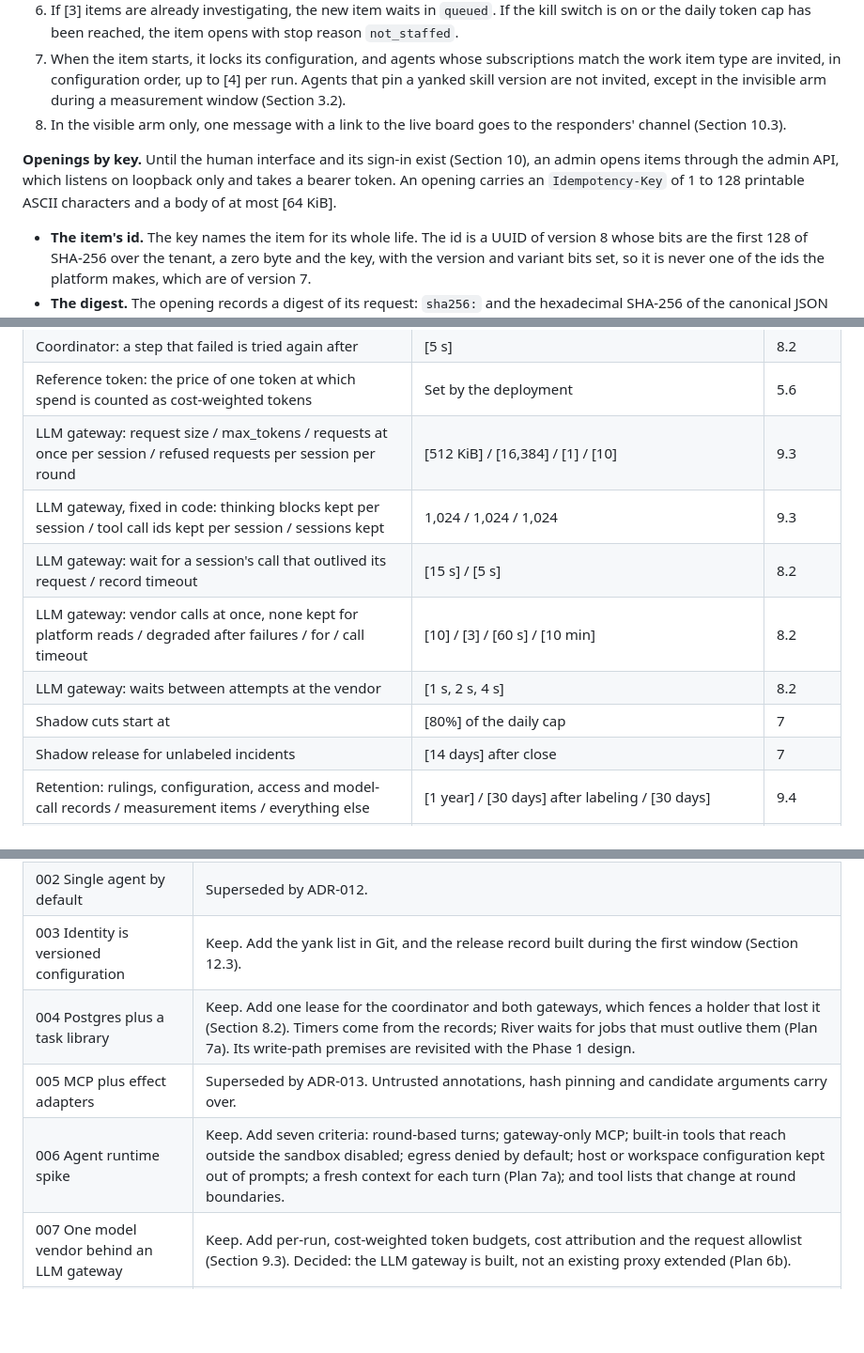
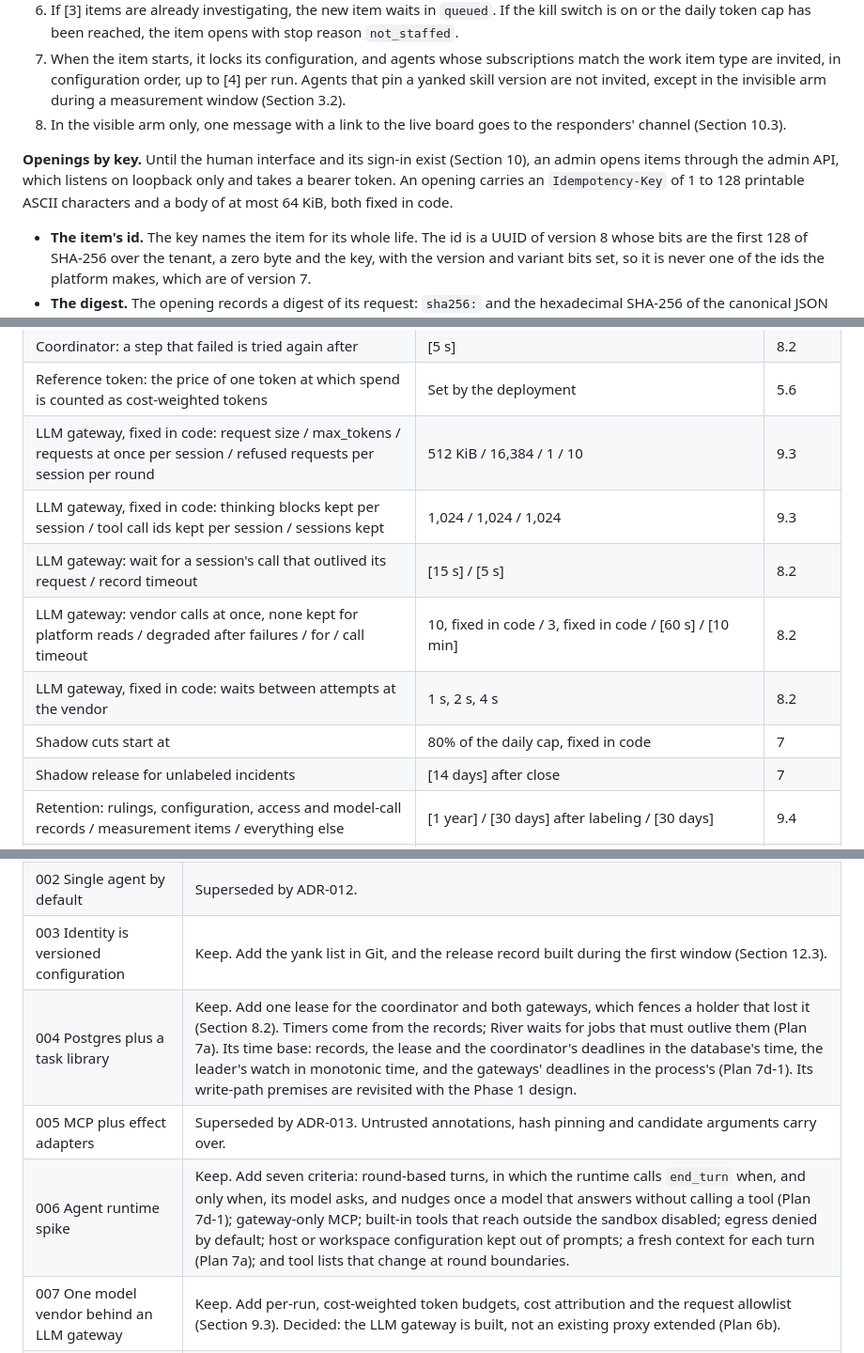
Before and after one commit to jchen0426/agent-swarm, a Markdown page: plan/2026-10-11-agent-swarm-platform-spec.md, 3 parts joined by grey strips. Shown at 94% size. GitHub-like rendering; blank space fills up the shorter version.

Commit message:
docs: correct spec Section 8.2's crash and guard rows, the sides of a failed tool call, Section 15's brackets and Section 16

```diff
--- a/plan/2026-10-11-agent-swarm-platform-spec.md
+++ b/plan/2026-10-11-agent-swarm-platform-spec.md
@@ -478,7 +478,7 @@ Phase 1 adds approval, execution and effect states, target locks and held target
 7. When the item starts, it locks its configuration, and agents whose subscriptions match the work item type are invited, in configuration order, up to [4] per run. Agents that pin a yanked skill version are not invited, except in the invisible arm during a measurement window (Section 3.2).
 8. In the visible arm only, one message with a link to the live board goes to the responders' channel (Section 10.3).
 
-**Openings by key.** Until the human interface and its sign-in exist (Section 10), an admin opens items through the admin API, which listens on loopback only and takes a bearer token. An opening carries an `Idempotency-Key` of 1 to 128 printable ASCII characters and a body of at most [64 KiB].
+**Openings by key.** Until the human interface and its sign-in exist (Section 10), an admin opens items through the admin API, which listens on loopback only and takes a bearer token. An opening carries an `Idempotency-Key` of 1 to 128 printable ASCII characters and a body of at most 64 KiB, both fixed in code.
 - **The item's id.** The key names the item for its whole life. The id is a UUID of version 8 whose bits are the first 128 of SHA-256 over the tenant, a zero byte and the key, with the version and variant bits set, so it is never one of the ids the platform makes, which are of version 7.
 - **The digest.** The opening records a digest of its request: `sha256:` and the hexadecimal SHA-256 of the canonical JSON of its `principal`, `responders`, `routing` and `type`. That JSON is one object, without whitespace, with every object's keys sorted, `routing`'s included; an absent `routing` or `responders` is written as empty; and strings are escaped as Go's `encoding/json` escapes them, `<`, `>` and `&` included. The title is left out, since redaction may change it.
 - **Retries.** A retry with the same key and request gets the item, and moves it on if it is still queued, as when its opening landed and its start did not. The same key with another request is refused. Every build computes the id and the digest this way, so that a retry across an upgrade is still a retry.
@@ -1091,12 +1091,12 @@ The platform serves any team that handles incidents, and never supplies a team's
 | Listeners, fixed in code: a request's header / its whole read | 10 s / 30 s | 8.2 |
 | Coordinator: a step that failed is tried again after | [5 s] | 8.2 |
 | Reference token: the price of one token at which spend is counted as cost-weighted tokens | Set by the deployment | 5.6 |
-| LLM gateway: request size / max_tokens / requests at once per session / refused requests per session per round | [512 KiB] / [16,384] / [1] / [10] | 9.3 |
+| LLM gateway, fixed in code: request size / max_tokens / requests at once per session / refused requests per session per round | 512 KiB / 16,384 / 1 / 10 | 9.3 |
 | LLM gateway, fixed in code: thinking blocks kept per session / tool call ids kept per session / sessions kept | 1,024 / 1,024 / 1,024 | 9.3 |
 | LLM gateway: wait for a session's call that outlived its request / record timeout | [15 s] / [5 s] | 8.2 |
-| LLM gateway: vendor calls at once, none kept for platform reads / degraded after failures / for / call timeout | [10] / [3] / [60 s] / [10 min] | 8.2 |
-| LLM gateway: waits between attempts at the vendor | [1 s, 2 s, 4 s] | 8.2 |
-| Shadow cuts start at | [80%] of the daily cap | 7 |
+| LLM gateway: vendor calls at once, none kept for platform reads / degraded after failures / for / call timeout | 10, fixed in code / 3, fixed in code / [60 s] / [10 min] | 8.2 |
+| LLM gateway, fixed in code: waits between attempts at the vendor | 1 s, 2 s, 4 s | 8.2 |
+| Shadow cuts start at | 80% of the daily cap, fixed in code | 7 |
 | Shadow release for unlabeled incidents | [14 days] after close | 7 |
 | Retention: rulings, configuration, access and model-call records / measurement items / everything else | [1 year] / [30 days] after labeling / [30 days] | 9.4 |
 | Database backups: content | At most [35 days] | 9.4 |
@@ -1124,9 +1124,9 @@ These changes are carried out after this spec is approved.
 | 001 Wedge: ops incidents | Keep the decision, and move its technology facts to the deployment profile. Candidate E (off-the-shelf tools) becomes a candidate agent runtime and an external comparator, not a replacement for the platform. Its "integrate if the build is not clearly better" rule becomes the baseline margin and the read-only end state of the gate (Section 13.7). |
 | 002 Single agent by default | Superseded by ADR-012. |
 | 003 Identity is versioned configuration | Keep. Add the yank list in Git, and the release record built during the first window (Section 12.3). |
-| 004 Postgres plus a task library | Keep. Add one lease for the coordinator and both gateways, which fences a holder that lost it (Section 8.2). Timers come from the records; River waits for jobs that must outlive them (Plan 7a). Its write-path premises are revisited with the Phase 1 design. |
+| 004 Postgres plus a task library | Keep. Add one lease for the coordinator and both gateways, which fences a holder that lost it (Section 8.2). Timers come from the records; River waits for jobs that must outlive them (Plan 7a). Its time base: records, the lease and the coordinator's deadlines in the database's time, the leader's watch in monotonic time, and the gateways' deadlines in the process's (Plan 7d-1). Its write-path premises are revisited with the Phase 1 design. |
 | 005 MCP plus effect adapters | Superseded by ADR-013. Untrusted annotations, hash pinning and candidate arguments carry over. |
-| 006 Agent runtime spike | Keep. Add seven criteria: round-based turns; gateway-only MCP; built-in tools that reach outside the sandbox disabled; egress denied by default; host or workspace configuration kept out of prompts; a fresh context for each turn (Plan 7a); and tool lists that change at round boundaries. |
+| 006 Agent runtime spike | Keep. Add seven criteria: round-based turns, in which the runtime calls `end_turn` when, and only when, its model asks, and nudges once a model that answers without calling a tool (Plan 7d-1); gateway-only MCP; built-in tools that reach outside the sandbox disabled; egress denied by default; host or workspace configuration kept out of prompts; a fresh context for each turn (Plan 7a); and tool lists that change at round boundaries. |
 | 007 One model vendor behind an LLM gateway | Keep. Add per-run, cost-weighted token budgets, cost attribution and the request allowlist (Section 9.3). Decided: the LLM gateway is built, not an existing proxy extended (Plan 6b). |
 | 008 Single-organization deployment | Keep. Drop the rationale "the platform holds no cluster write access"; that is now each deployment's choice. |
 | 009 Capability packs | Superseded by ADR-014. |
```
Also changed, not shown: other parts of plan/2026-10-11-agent-swarm-platform-spec.md (+7 -7 lines), plan/2026-10-12-implementation-roadmap.md (+2 -2 lines), plan/adr/ADR-004-durable-execution-postgres.md (+3 -3 lines).
